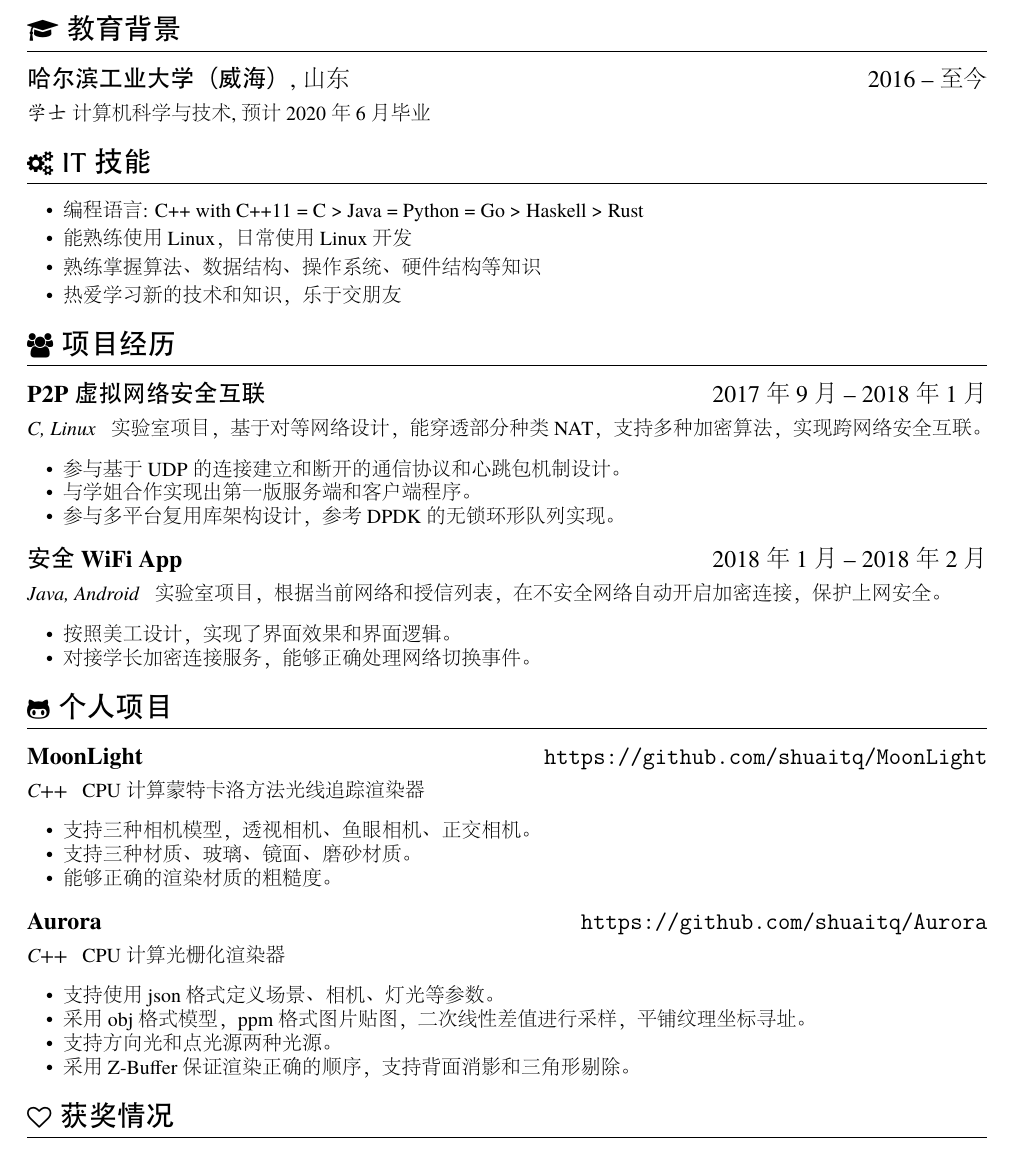
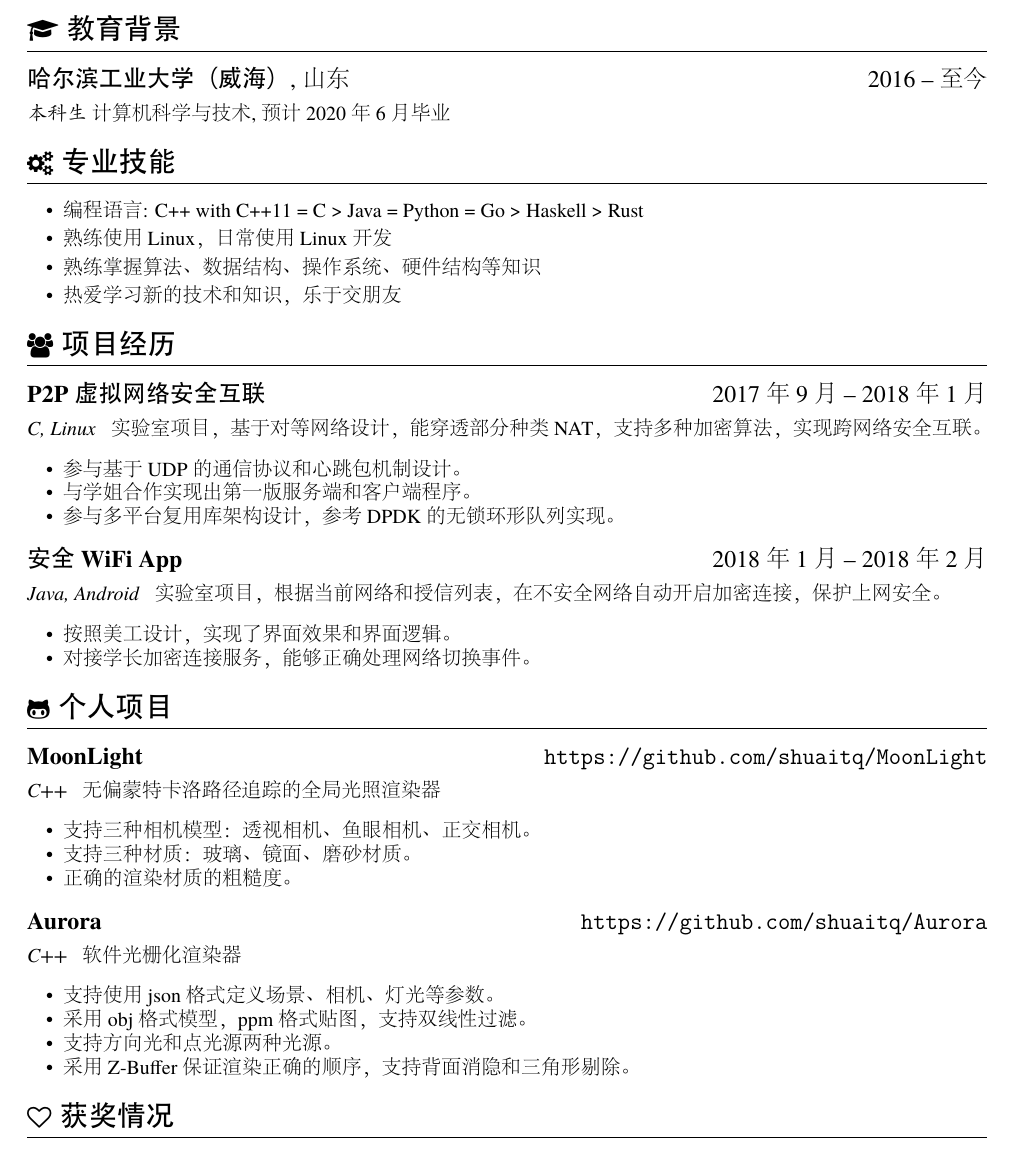
Before and after one commit to shuaitq/resume, a LaTeX CV (resume-zh.tex): part of the page, cut so that both start at the same text. The pictures show the PDF file resume-zh.pdf that the author committed with the source.

Commit message:
Change words

```diff
--- a/resume-zh.tex
+++ b/resume-zh.tex
@@ -23,13 +23,13 @@
 
 \section{\texorpdfstring{\faGraduationCap\ 教育背景}{教育背景}}
 \datedsubsection{\textbf{哈尔滨工业大学（威海）}, 山东}{2016 -- 至今}
-\textit{学士}\ 计算机科学与技术, 预计 2020 年 6 月毕业
+\textit{本科生}\ 计算机科学与技术, 预计 2020 年 6 月毕业
 
-\section{\texorpdfstring{\faCogs\ IT 技能}{IT 技能}}
+\section{\texorpdfstring{\faCogs\ 专业技能}{专业技能}}
 % increase linespacing [parsep=0.5ex]
 \begin{itemize}[parsep=0.5ex]
   \item 编程语言: C++ with C++11 = C > Java = Python = Go > Haskell > Rust
-  \item 能熟练使用Linux，日常使用Linux开发
+  \item 熟练使用Linux，日常使用Linux开发
   \item 熟练掌握算法、数据结构、操作系统、硬件结构等知识
   \item 热爱学习新的技术和知识，乐于交朋友
 \end{itemize}
@@ -38,7 +38,7 @@
 \datedsubsection{\textbf{P2P虚拟网络安全互联}}{2017年9月 -- 2018年1月}
 \role{C, Linux}{实验室项目，基于对等网络设计，能穿透部分种类NAT，支持多种加密算法，实现跨网络安全互联。}
 \begin{itemize}
-  \item 参与基于UDP的连接建立和断开的通信协议和心跳包机制设计。
+  \item 参与基于UDP的通信协议和心跳包机制设计。
   \item 与学姐合作实现出第一版服务端和客户端程序。
   \item 参与多平台复用库架构设计，参考DPDK的无锁环形队列实现。
 \end{itemize}
@@ -59,11 +59,11 @@
 
 \section{\texorpdfstring{\faGithubAlt\ 个人项目}{个人项目}}
 \datedsubsection{\textbf{MoonLight}}{\url{https://github.com/shuaitq/MoonLight}}
-\role{C++}{CPU计算蒙特卡洛方法光线追踪渲染器}
+\role{C++}{无偏蒙特卡洛路径追踪的全局光照渲染器}
 \begin{itemize}
-  \item 支持三种相机模型，透视相机、鱼眼相机、正交相机。
-  \item 支持三种材质、玻璃、镜面、磨砂材质。
-  \item 能够正确的渲染材质的粗糙度。
+  \item 支持三种相机模型：透视相机、鱼眼相机、正交相机。
+  \item 支持三种材质：玻璃、镜面、磨砂材质。
+  \item 正确的渲染材质的粗糙度。
 \end{itemize}
 
 %\datedsubsection{\textbf{MIPS-CPU}}{\url{https://github.com/shuaitq/MIPS-CPU}}
@@ -75,12 +75,12 @@
 %\end{itemize}
 
 \datedsubsection{\textbf{Aurora}}{\url{https://github.com/shuaitq/Aurora}}
-\role{C++}{CPU计算光栅化渲染器}
+\role{C++}{软件光栅化渲染器}
 \begin{itemize}
   \item 支持使用json格式定义场景、相机、灯光等参数。
-  \item 采用obj格式模型，ppm格式图片贴图，二次线性差值进行采样，平铺纹理坐标寻址。
+  \item 采用obj格式模型，ppm格式贴图，支持双线性过滤。
   \item 支持方向光和点光源两种光源。
-  \item 采用Z-Buffer保证渲染正确的顺序，支持背面消影和三角形剔除。
+  \item 采用Z-Buffer保证渲染正确的顺序，支持背面消隐和三角形剔除。
 \end{itemize}
 
 \section{\texorpdfstring{\faHeartO\ 获奖情况}{获奖情况}}
```
Also changed, not shown: resume-zh.pdf.
